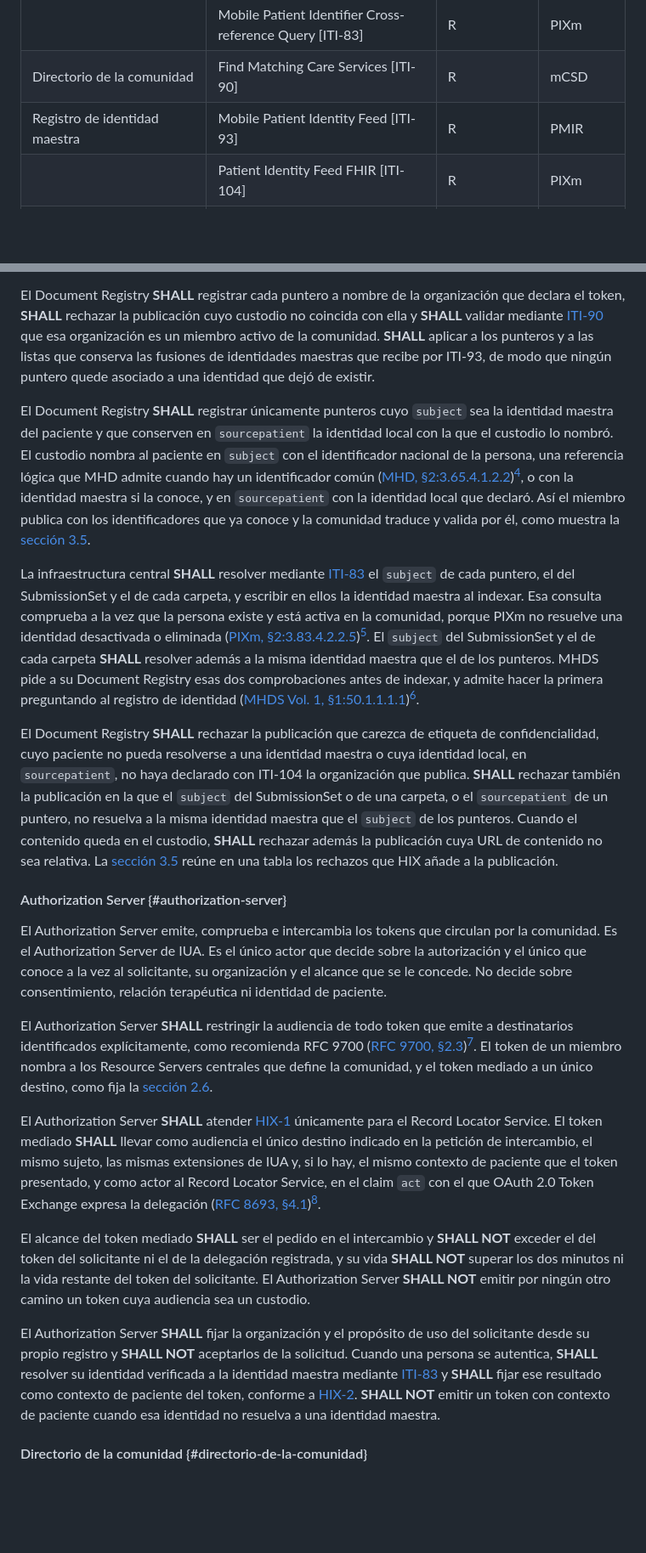
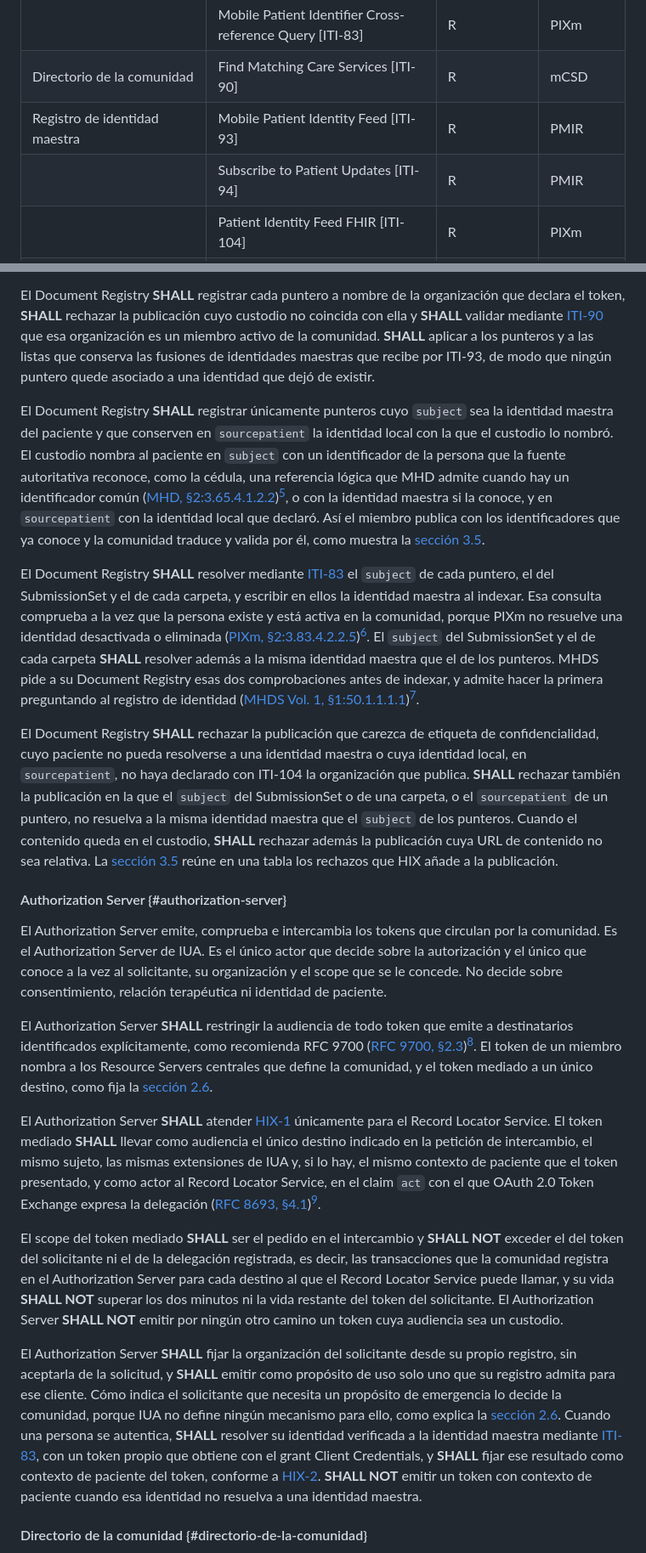
Before and after one commit to meddyg/HIX, a Markdown page: input/pagecontent/volume-1-actors.md, 2 parts joined by grey strips. Shown at 85% size. Drawn GitHub-style; blank space fills up the shorter version.

```diff
--- a/input/pagecontent/volume-1-actors.md
+++ b/input/pagecontent/volume-1-actors.md
@@ -92,6 +93,7 @@ Las dos tablas siguientes listan las transacciones que definen a cada actor. R s
 | | Mobile Patient Identifier Cross-reference Query [ITI-83] | R | PIXm |
 | Directorio de la comunidad | Find Matching Care Services [ITI-90] | R | mCSD |
 | Registro de identidad maestra | Mobile Patient Identity Feed [ITI-93] | R | PMIR |
+| | Subscribe to Patient Updates [ITI-94] | R | PMIR |
 | | Patient Identity Feed FHIR [ITI-104] | R | PIXm |
 | | Mobile Patient Identifier Cross-reference Query [ITI-83] | R | PIXm |
 | | Mobile Patient Demographics Query [ITI-78] | R | PDQm |
@@ -175,23 +177,23 @@ El [Document Registry](appendix-glossary.html#document-registry) es el registro
 
 El Document Registry **SHALL** registrar cada puntero a nombre de la organización que declara el token, **SHALL** rechazar la publicación cuyo custodio no coincida con ella y **SHALL** validar mediante [ITI-90](https://profiles.ihe.net/ITI/mCSD/ITI-90.html) que esa organización es un miembro activo de la comunidad. **SHALL** aplicar a los punteros y a las listas que conserva las fusiones de identidades maestras que recibe por ITI-93, de modo que ningún puntero quede asociado a una identidad que dejó de existir.
 
-El Document Registry **SHALL** registrar únicamente punteros cuyo `subject` sea la identidad maestra del paciente y que conserven en `sourcepatient` la identidad local con la que el custodio lo nombró. El custodio nombra al paciente en `subject` con el identificador nacional de la persona, una referencia lógica que MHD admite cuando hay un identificador común ([MHD, §2:3.65.4.1.2.2](https://profiles.ihe.net/ITI/MHD/5.0.0/ITI-65.html#23654122-patient-identity))[^mhd-patient], o con la identidad maestra si la conoce, y en `sourcepatient` con la identidad local que declaró. Así el miembro publica con los identificadores que ya conoce y la comunidad traduce y valida por él, como muestra la [sección 3.5](volume-2-publication.html#iti-65).
+El Document Registry **SHALL** registrar únicamente punteros cuyo `subject` sea la identidad maestra del paciente y que conserven en `sourcepatient` la identidad local con la que el custodio lo nombró. El custodio nombra al paciente en `subject` con un identificador de la persona que la fuente autoritativa reconoce, como la cédula, una referencia lógica que MHD admite cuando hay un identificador común ([MHD, §2:3.65.4.1.2.2](https://profiles.ihe.net/ITI/MHD/5.0.0/ITI-65.html#23654122-patient-identity))[^mhd-patient], o con la identidad maestra si la conoce, y en `sourcepatient` con la identidad local que declaró. Así el miembro publica con los identificadores que ya conoce y la comunidad traduce y valida por él, como muestra la [sección 3.5](volume-2-publication.html#iti-65).
 
-La infraestructura central **SHALL** resolver mediante [ITI-83](https://profiles.ihe.net/ITI/PIXm/ITI-83.html) el `subject` de cada puntero, el del SubmissionSet y el de cada carpeta, y escribir en ellos la identidad maestra al indexar. Esa consulta comprueba a la vez que la persona existe y está activa en la comunidad, porque PIXm no resuelve una identidad desactivada o eliminada ([PIXm, §2:3.83.4.2.2.5](https://profiles.ihe.net/ITI/PIXm/ITI-83.html#23834225-post-mergedelete))[^pixm-deprecated]. El `subject` del SubmissionSet y el de cada carpeta **SHALL** resolver además a la misma identidad maestra que el de los punteros. MHDS pide a su Document Registry esas dos comprobaciones antes de indexar, y admite hacer la primera preguntando al registro de identidad ([MHDS Vol. 1, §1:50.1.1.1.1](https://profiles.ihe.net/ITI/MHDS/volume-1.html#1501111-when-the-grouped-mhd-document-recipient--is-triggered))[^mhds-subject].
+El Document Registry **SHALL** resolver mediante [ITI-83](https://profiles.ihe.net/ITI/PIXm/ITI-83.html) el `subject` de cada puntero, el del SubmissionSet y el de cada carpeta, y escribir en ellos la identidad maestra al indexar. Esa consulta comprueba a la vez que la persona existe y está activa en la comunidad, porque PIXm no resuelve una identidad desactivada o eliminada ([PIXm, §2:3.83.4.2.2.5](https://profiles.ihe.net/ITI/PIXm/ITI-83.html#23834225-post-mergedelete))[^pixm-deprecated]. El `subject` del SubmissionSet y el de cada carpeta **SHALL** resolver además a la misma identidad maestra que el de los punteros. MHDS pide a su Document Registry esas dos comprobaciones antes de indexar, y admite hacer la primera preguntando al registro de identidad ([MHDS Vol. 1, §1:50.1.1.1.1](https://profiles.ihe.net/ITI/MHDS/volume-1.html#1501111-when-the-grouped-mhd-document-recipient--is-triggered))[^mhds-subject].
 
 El Document Registry **SHALL** rechazar la publicación que carezca de etiqueta de confidencialidad, cuyo paciente no pueda resolverse a una identidad maestra o cuya identidad local, en `sourcepatient`, no haya declarado con ITI-104 la organización que publica. **SHALL** rechazar también la publicación en la que el `subject` del SubmissionSet o de una carpeta, o el `sourcepatient` de un puntero, no resuelva a la misma identidad maestra que el `subject` de los punteros. Cuando el contenido queda en el custodio, **SHALL** rechazar además la publicación cuya URL de contenido no sea relativa. La [sección 3.5](volume-2-publication.html#iti-65) reúne en una tabla los rechazos que HIX añade a la publicación.
 
 #### Authorization Server {#authorization-server}
 
-El Authorization Server emite, comprueba e intercambia los tokens que circulan por la comunidad. Es el Authorization Server de IUA. Es el único actor que decide sobre la autorización y el único que conoce a la vez al solicitante, su organización y el alcance que se le concede. No decide sobre consentimiento, relación terapéutica ni identidad de paciente.
+El Authorization Server emite, comprueba e intercambia los tokens que circulan por la comunidad. Es el Authorization Server de IUA. Es el único actor que decide sobre la autorización y el único que conoce a la vez al solicitante, su organización y el scope que se le concede. No decide sobre consentimiento, relación terapéutica ni identidad de paciente.
 
 El Authorization Server **SHALL** restringir la audiencia de todo token que emite a destinatarios identificados explícitamente, como recomienda RFC 9700 ([RFC 9700, §2.3](https://www.rfc-editor.org/rfc/rfc9700.html#section-2.3))[^rfc9700-aud]. El token de un miembro nombra a los Resource Servers centrales que define la comunidad, y el token mediado a un único destino, como fija la [sección 2.6](volume-1-security.html#modelo-de-confianza).
 
 El Authorization Server **SHALL** atender [HIX-1](volume-2-hix-1.html) únicamente para el Record Locator Service. El token mediado **SHALL** llevar como audiencia el único destino indicado en la petición de intercambio, el mismo sujeto, las mismas extensiones de IUA y, si lo hay, el mismo contexto de paciente que el token presentado, y como actor al Record Locator Service, en el claim `act` con el que OAuth 2.0 Token Exchange expresa la delegación ([RFC 8693, §4.1](https://www.rfc-editor.org/rfc/rfc8693.html#section-4.1))[^rfc8693-act].
 
-El alcance del token mediado **SHALL** ser el pedido en el intercambio y **SHALL NOT** exceder el del token del solicitante ni el de la delegación registrada, y su vida **SHALL NOT** superar los dos minutos ni la vida restante del token del solicitante. El Authorization Server **SHALL NOT** emitir por ningún otro camino un token cuya audiencia sea un custodio.
+El scope del token mediado **SHALL** ser el pedido en el intercambio y **SHALL NOT** exceder el del token del solicitante ni el de la delegación registrada, es decir, las transacciones que la comunidad registra en el Authorization Server para cada destino al que el Record Locator Service puede llamar, y su vida **SHALL NOT** superar los dos minutos ni la vida restante del token del solicitante. El Authorization Server **SHALL NOT** emitir por ningún otro camino un token cuya audiencia sea un custodio.
 
-El Authorization Server **SHALL** fijar la organización y el propósito de uso del solicitante desde su propio registro y **SHALL NOT** aceptarlos de la solicitud. Cuando una persona se autentica, **SHALL** resolver su identidad verificada a la identidad maestra mediante [ITI-83](https://profiles.ihe.net/ITI/PIXm/ITI-83.html) y **SHALL** fijar ese resultado como contexto de paciente del token, conforme a [HIX-2](volume-2-hix-2.html). **SHALL NOT** emitir un token con contexto de paciente cuando esa identidad no resuelva a una identidad maestra.
+El Authorization Server **SHALL** fijar la organización del solicitante desde su propio registro, sin aceptarla de la solicitud, y **SHALL** emitir como propósito de uso solo uno que su registro admita para ese cliente. Cómo indica el solicitante que necesita un propósito de emergencia lo decide la comunidad, porque IUA no define ningún mecanismo para ello, como explica la [sección 2.6](volume-1-security.html#acceso-de-emergencia). Cuando una persona se autentica, **SHALL** resolver su identidad verificada a la identidad maestra mediante [ITI-83](https://profiles.ihe.net/ITI/PIXm/ITI-83.html), con un token propio que obtiene con el grant Client Credentials, y **SHALL** fijar ese resultado como contexto de paciente del token, conforme a [HIX-2](volume-2-hix-2.html). **SHALL NOT** emitir un token con contexto de paciente cuando esa identidad no resuelva a una identidad maestra.
 
 #### Directorio de la comunidad {#directorio-de-la-comunidad}
 
```
Also changed, not shown: other parts of input/pagecontent/volume-1-actors.md (+27 -18 lines).
